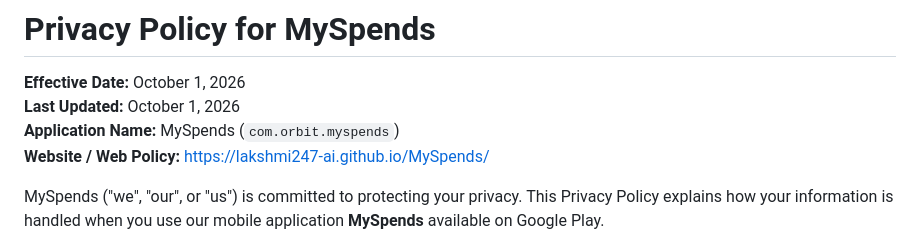
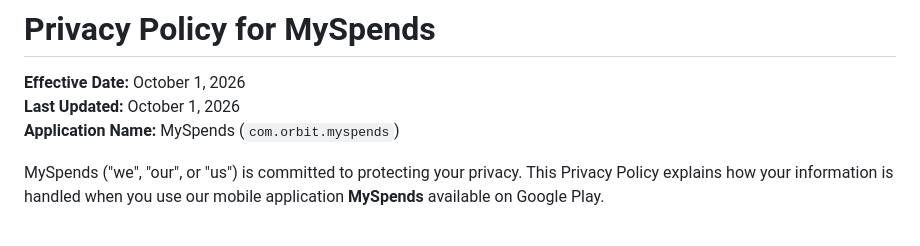
Before and after one commit to Lakshmi247-ai/app_info, a Markdown page: MySpends/PRIVACY_POLICY.md, the part around the change. Drawn GitHub-style.

Commit message:
docs: remove specific build reference from QA guide and website URL from privacy policy

```diff
--- a/MySpends/PRIVACY_POLICY.md
+++ b/MySpends/PRIVACY_POLICY.md
@@ -3,7 +3,6 @@
 **Effective Date:** October 1, 2026
 **Last Updated:** October 1, 2026
 **Application Name:** MySpends (`com.orbit.myspends`)
-**Website / Web Policy:** [https://lakshmi247-ai.github.io/MySpends/](https://lakshmi247-ai.github.io/MySpends/)
 
 MySpends ("we", "our", or "us") is committed to protecting your privacy. This Privacy Policy explains how your information is handled when you use our mobile application **MySpends** available on Google Play.
 
```
Also changed, not shown: MySpends/QA_TESTING_GUIDE.md (+0 -2 lines).
